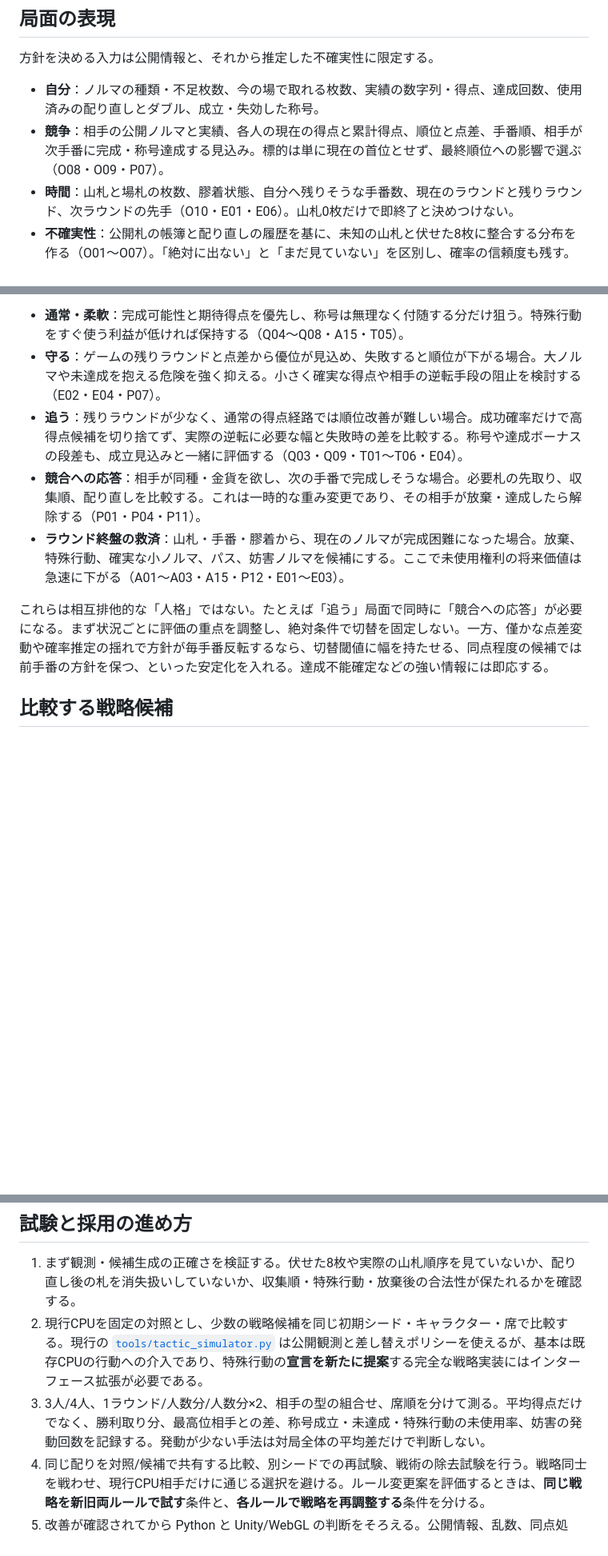
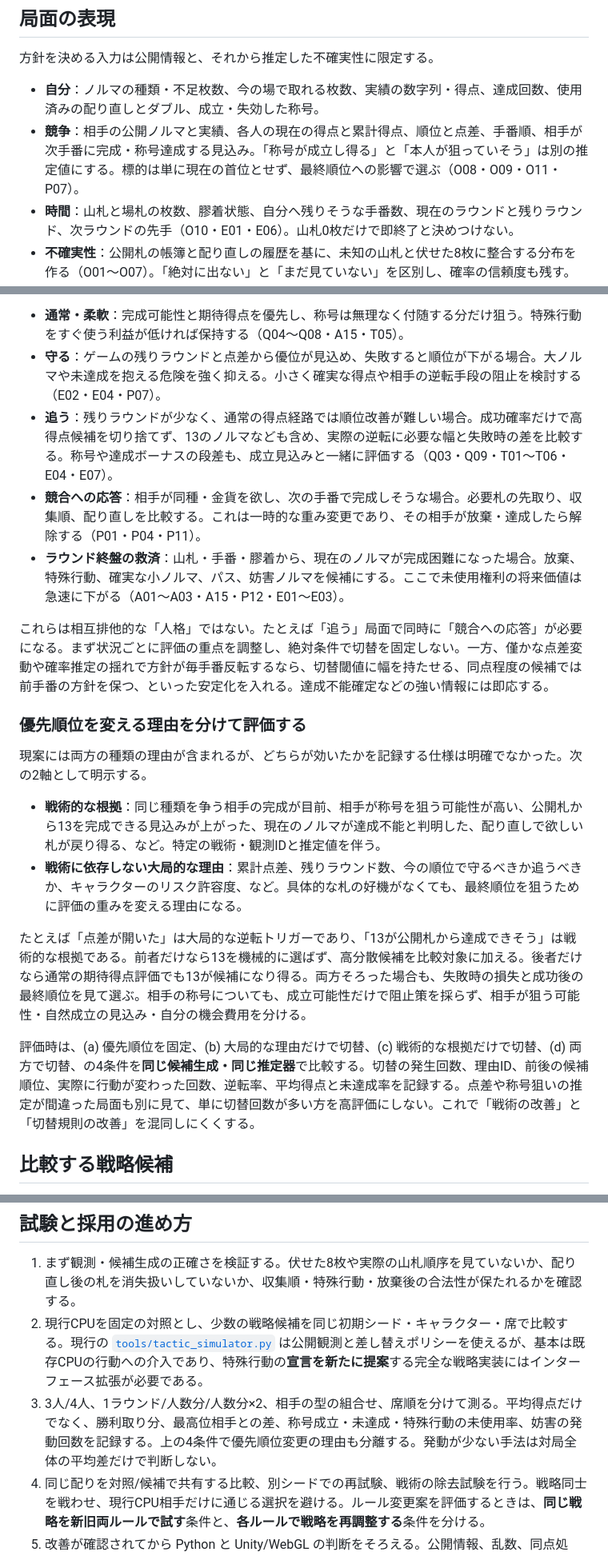
Before and after one commit to 428desmo/quota, a Markdown page: docs/cpu_strategy_design.md, 3 parts joined by grey strips. Shown at 80% size. Drawn GitHub-style; blank space fills up the shorter version.

Commit message:
Clarify title inference and comeback strategy triggers

```diff
--- a/docs/cpu_strategy_design.md
+++ b/docs/cpu_strategy_design.md
@@ -13,7 +13,7 @@
 方針を決める入力は公開情報と、それから推定した不確実性に限定する。
 
 - **自分**：ノルマの種類・不足枚数、今の場で取れる枚数、実績の数字列・得点、達成回数、使用済みの配り直しとダブル、成立・失効した称号。
-- **競争**：相手の公開ノルマと実績、各人の現在の得点と累計得点、順位と点差、手番順、相手が次手番に完成・称号達成する見込み。標的は単に現在の首位とせず、最終順位への影響で選ぶ（O08・O09・P07）。
+- **競争**：相手の公開ノルマと実績、各人の現在の得点と累計得点、順位と点差、手番順、相手が次手番に完成・称号達成する見込み。「称号が成立し得る」と「本人が狙っていそう」は別の推定値にする。標的は単に現在の首位とせず、最終順位への影響で選ぶ（O08・O09・O11・P07）。
 - **時間**：山札と場札の枚数、膠着状態、自分へ残りそうな手番数、現在のラウンドと残りラウンド、次ラウンドの先手（O10・E01・E06）。山札0枚だけで即終了と決めつけない。
 - **不確実性**：公開札の帳簿と配り直しの履歴を基に、未知の山札と伏せた8枚に整合する分布を作る（O01〜O07）。「絶対に出ない」と「まだ見ていない」を区別し、確率の信頼度も残す。配り直しで戻った札を除去札として扱わない。ラウンドが変われば札の履歴は初期化する。
 
@@ -41,11 +41,22 @@
 
 - **通常・柔軟**：完成可能性と期待得点を優先し、称号は無理なく付随する分だけ狙う。特殊行動をすぐ使う利益が低ければ保持する（Q04〜Q08・A15・T05）。
 - **守る**：ゲームの残りラウンドと点差から優位が見込め、失敗すると順位が下がる場合。大ノルマや未達成を抱える危険を強く抑える。小さく確実な得点や相手の逆転手段の阻止を検討する（E02・E04・P07）。
-- **追う**：残りラウンドが少なく、通常の得点経路では順位改善が難しい場合。成功確率だけで高得点候補を切り捨てず、実際の逆転に必要な幅と失敗時の差を比較する。称号や達成ボーナスの段差も、成立見込みと一緒に評価する（Q03・Q09・T01〜T06・E04）。
+- **追う**：残りラウンドが少なく、通常の得点経路では順位改善が難しい場合。成功確率だけで高得点候補を切り捨てず、13のノルマなども含め、実際の逆転に必要な幅と失敗時の差を比較する。称号や達成ボーナスの段差も、成立見込みと一緒に評価する（Q03・Q09・T01〜T06・E04・E07）。
 - **競合への応答**：相手が同種・金貨を欲し、次の手番で完成しそうな場合。必要札の先取り、収集順、配り直しを比較する。これは一時的な重み変更であり、その相手が放棄・達成したら解除する（P01・P04・P11）。
 - **ラウンド終盤の救済**：山札・手番・膠着から、現在のノルマが完成困難になった場合。放棄、特殊行動、確実な小ノルマ、パス、妨害ノルマを候補にする。ここで未使用権利の将来価値は急速に下がる（A01〜A03・A15・P12・E01〜E03）。
 
 これらは相互排他的な「人格」ではない。たとえば「追う」局面で同時に「競合への応答」が必要になる。まず状況ごとに評価の重点を調整し、絶対条件で切替を固定しない。一方、僅かな点差変動や確率推定の揺れで方針が毎手番反転するなら、切替閾値に幅を持たせる、同点程度の候補では前手番の方針を保つ、といった安定化を入れる。達成不能確定などの強い情報には即応する。
+
+### 優先順位を変える理由を分けて評価する
+
+現案には両方の種類の理由が含まれるが、どちらが効いたかを記録する仕様は明確でなかった。次の2軸として明示する。
+
+- **戦術的な根拠**：同じ種類を争う相手の完成が目前、相手が称号を狙う可能性が高い、公開札から13を完成できる見込みが上がった、現在のノルマが達成不能と判明した、配り直しで欲しい札が戻り得る、など。特定の戦術・観測IDと推定値を伴う。
+- **戦術に依存しない大局的な理由**：累計点差、残りラウンド数、今の順位で守るべきか追うべきか、キャラクターのリスク許容度、など。具体的な札の好機がなくても、最終順位を狙うために評価の重みを変える理由になる。
+
+たとえば「点差が開いた」は大局的な逆転トリガーであり、「13が公開札から達成できそう」は戦術的な根拠である。前者だけなら13を機械的に選ばず、高分散候補を比較対象に加える。後者だけなら通常の期待得点評価でも13が候補になり得る。両方そろった場合も、失敗時の損失と成功後の最終順位を見て選ぶ。相手の称号についても、成立可能性だけで阻止策を採らず、相手が狙う可能性・自然成立の見込み・自分の機会費用を分ける。
+
+評価時は、(a) 優先順位を固定、(b) 大局的な理由だけで切替、(c) 戦術的な根拠だけで切替、(d) 両方で切替、の4条件を**同じ候補生成・同じ推定器**で比較する。切替の発生回数、理由ID、前後の候補順位、実際に行動が変わった回数、逆転率、平均得点と未達成率を記録する。点差や称号狙いの推定が間違った局面も別に見て、単に切替回数が多い方を高評価にしない。これで「戦術の改善」と「切替規則の改善」を混同しにくくする。
 
 ## 比較する戦略候補
 
@@ -64,7 +75,7 @@
 
 1. まず観測・候補生成の正確さを検証する。伏せた8枚や実際の山札順序を見ていないか、配り直し後の札を消失扱いしていないか、収集順・特殊行動・放棄後の合法性が保たれるかを確認する。
 2. 現行CPUを固定の対照とし、少数の戦略候補を同じ初期シード・キャラクター・席で比較する。現行の [`tools/tactic_simulator.py`](../tools/tactic_simulator.py) は公開観測と差し替えポリシーを使えるが、基本は既存CPUの行動への介入であり、特殊行動の**宣言を新たに提案**する完全な戦略実装にはインターフェース拡張が必要である。
-3. 3人/4人、1ラウンド/人数分/人数分×2、相手の型の組合せ、席順を分けて測る。平均得点だけでなく、勝利取り分、最高位相手との差、称号成立・未達成・特殊行動の未使用率、妨害の発動回数を記録する。発動が少ない手法は対局全体の平均差だけで判断しない。
+3. 3人/4人、1ラウンド/人数分/人数分×2、相手の型の組合せ、席順を分けて測る。平均得点だけでなく、勝利取り分、最高位相手との差、称号成立・未達成・特殊行動の未使用率、妨害の発動回数を記録する。上の4条件で優先順位変更の理由も分離する。発動が少ない手法は対局全体の平均差だけで判断しない。
 4. 同じ配りを対照/候補で共有する比較、別シードでの再試験、戦術の除去試験を行う。戦略同士を戦わせ、現行CPU相手だけに通じる選択を避ける。ルール変更案を評価するときは、**同じ戦略を新旧両ルールで試す**条件と、**各ルールで戦略を再調整する**条件を分ける。
 5. 改善が確認されてから Python と Unity/WebGL の判断をそろえる。公開情報、乱数、同点処理、音やアニメーションに依存しない判断を同じ条件で検証する。ゲームルールやCPU方針が変われば旧ランキングと試合数を混ぜず、新しい版で計測し直す。
 
```
Also changed, not shown: docs/cpu_tactics_catalog.md (+3 -1 lines).
